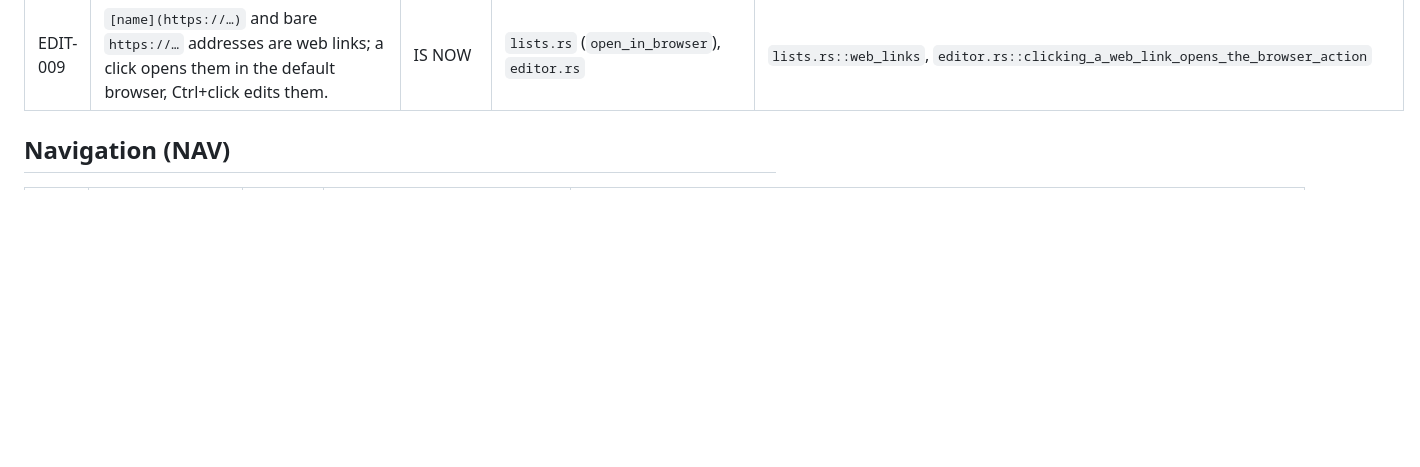
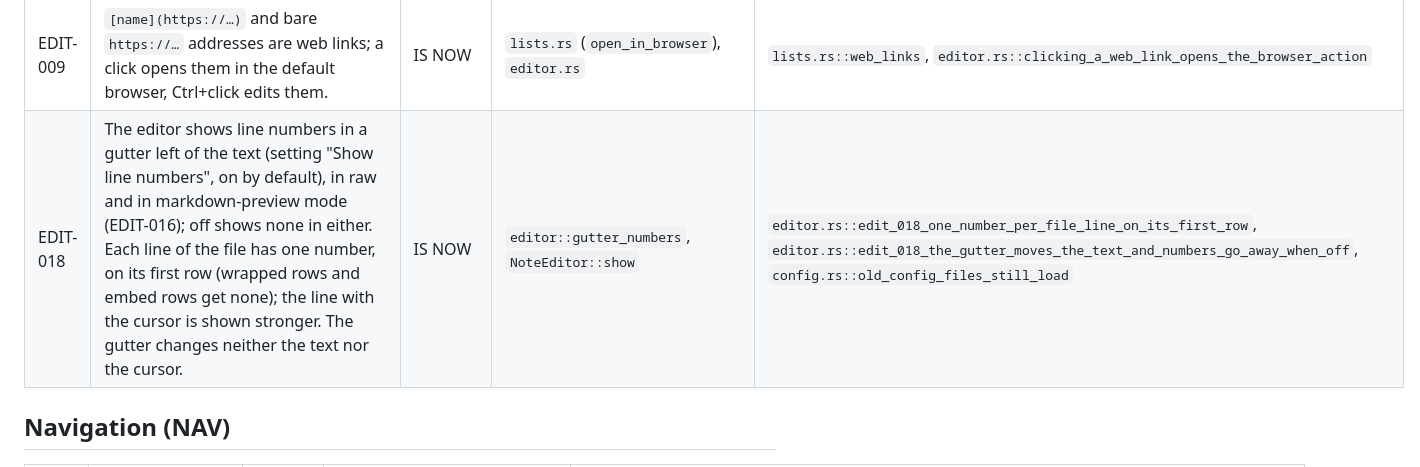
Before and after one commit to rabalyn/shale, a Markdown page: docs/spec/links-and-editor.md, the part around the change. Rendered like a GitHub page; blank space fills up the shorter version.

```diff
--- a/docs/spec/links-and-editor.md
+++ b/docs/spec/links-and-editor.md
@@ -40,6 +40,7 @@ Tests are named `file.rs::test_fn` (all under `src/`).
 | EDIT-014 | v starts visual mode, V line-wise visual mode; all motions extend the selection; d deletes the selection and puts it on the system clipboard, y copies it there; Esc leaves visual mode. p in normal mode inserts the system clipboard after the cursor, or below the current line when the clipboard holds whole lines (ends with a line break). | IS NOW | `vim.rs`, `ViewportCommand::RequestPaste` | `vim.rs::visual_mode_deletes_and_copies`, `vim.rs::p_pastes_the_clipboard`, `editor.rs::vim_lite_in_the_real_editor` |
 | EDIT-015 | The scope **Vim-style editing, normal mode** (KEY-001) holds sequences that start with Space (the leader). Its keys are read first, before vim-lite sees them, while Vim-style editing is on and the editor of the open note has the keyboard in normal mode (not in insert or visual mode, not while a `:` or `/` command is typed), and in the views without a text box (calendar, Feeds, tasks, graph, a note in reading view) while no field has the keyboard; not in the mail view (Space and f are mail keys, MAIL-061) and not in a drawing (there the Global alternate view, KEY-011, does the swap). Space alone does nothing, as before. The keys of a started sequence are not typed and do not move the cursor; a key that does not continue it cancels the sequence and then works as usual. Every key of vim-lite normal mode (h j k l w b g n o i a x v p d y with or without Shift, 0, $, :, /, Esc, Enter, Backspace, arrows) is fixed and cannot start a binding in this scope. | IS NOW | `ShaleApp::normal_keys_active`, `ShaleApp::shortcuts`, `Scope::EditorNormal` | `keys_ui.rs::space_tab_in_normal_mode_does_not_type_and_insert_mode_still_types`, `keys.rs::the_keys_of_vim_normal_mode_cannot_be_bound` |
 | EDIT-009 | `[name](https://…)` and bare `https://…` addresses are web links; a click opens them in the default browser, Ctrl+click edits them. | IS NOW | `lists.rs` (`open_in_browser`), `editor.rs` | `lists.rs::web_links`, `editor.rs::clicking_a_web_link_opens_the_browser_action` |
+| EDIT-018 | The editor shows line numbers in a gutter left of the text (setting "Show line numbers", on by default), in raw and in markdown-preview mode (EDIT-016); off shows none in either. Each line of the file has one number, on its first row (wrapped rows and embed rows get none); the line with the cursor is shown stronger. The gutter changes neither the text nor the cursor. | IS NOW | `editor::gutter_numbers`, `NoteEditor::show` | `editor.rs::edit_018_one_number_per_file_line_on_its_first_row`, `editor.rs::edit_018_the_gutter_moves_the_text_and_numbers_go_away_when_off`, `config.rs::old_config_files_still_load` |
 
 ## Navigation (NAV)
 
```
Also changed, not shown: docs/FEATURES.md (+2 -0 lines), docs/changelog-pending/I162.md (added, +3 -0 lines), docs/screenshots/editor.png, docs/screenshots/link-suggestions.png, 4 other files.
